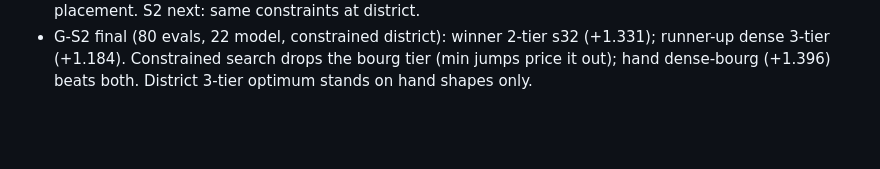
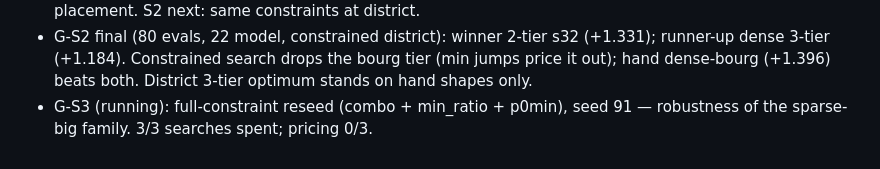
Before and after one commit to a913cb82/rts-info-delay, a Markdown page: docs/BO_4TIER_NOTES.md, the part around the change. Drawn GitHub-style; blank space fills up the shorter version.

Commit message:
notes: G-S3 reseeds full-constraint search

```diff
--- a/docs/BO_4TIER_NOTES.md
+++ b/docs/BO_4TIER_NOTES.md
@@ -604,3 +604,6 @@ villages too many/small, bourgs small (600 vs 900), chefs small
   s32 (+1.331); runner-up dense 3-tier (+1.184). Constrained search drops
   the bourg tier (min jumps price it out); hand dense-bourg (+1.396) beats
   both. District 3-tier optimum stands on hand shapes only.
+- G-S3 (running): full-constraint reseed (combo + min_ratio + p0min),
+  seed 91 — robustness of the sparse-big family. 3/3 searches spent;
+  pricing 0/3.
```
